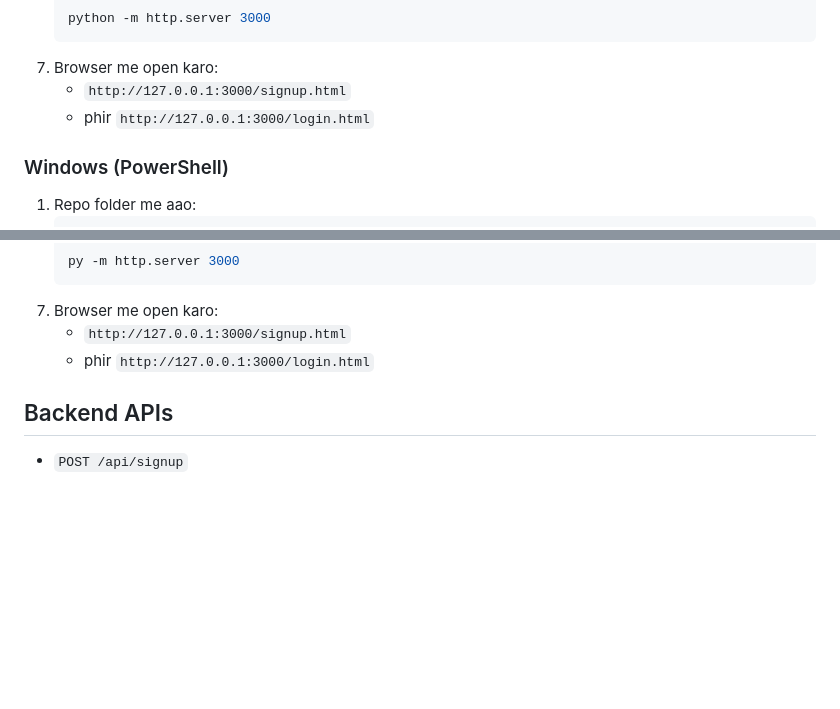
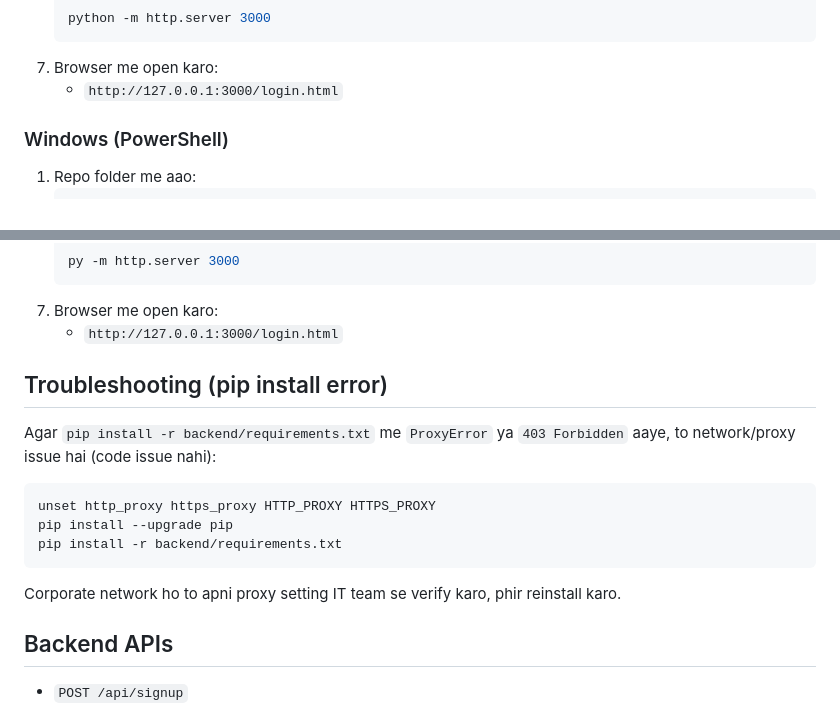
Before and after one commit to Himanshu09311/RailIQ-AI-Powered-Smart-Train-Tracking-System, a Markdown page: README.md, 2 parts joined by grey strips. GitHub-like rendering; blank space fills up the shorter version.

Commit message:
Add terminal troubleshooting for dependency install proxy errors

````diff
--- a/README.md
+++ b/README.md
@@ -48,8 +48,7 @@ Real backend-enabled RailIQ prototype with secure auth and train API proxy.
    python -m http.server 3000
    ```
 7. Browser me open karo:
-   - `http://127.0.0.1:3000/signup.html`
-   - phir `http://127.0.0.1:3000/login.html`
+   - `http://127.0.0.1:3000/login.html`
 
 ### Windows (PowerShell)
 1. Repo folder me aao:
@@ -81,8 +80,18 @@ Real backend-enabled RailIQ prototype with secure auth and train API proxy.
    py -m http.server 3000
    ```
 7. Browser me open karo:
-   - `http://127.0.0.1:3000/signup.html`
-   - phir `http://127.0.0.1:3000/login.html`
+   - `http://127.0.0.1:3000/login.html`
+
+## Troubleshooting (pip install error)
+Agar `pip install -r backend/requirements.txt` me `ProxyError` ya `403 Forbidden` aaye, to network/proxy issue hai (code issue nahi):
+
+```bash
+unset http_proxy https_proxy HTTP_PROXY HTTPS_PROXY
+pip install --upgrade pip
+pip install -r backend/requirements.txt
+```
+
+Corporate network ho to apni proxy setting IT team se verify karo, phir reinstall karo.
 
 ## Backend APIs
 - `POST /api/signup`
````
